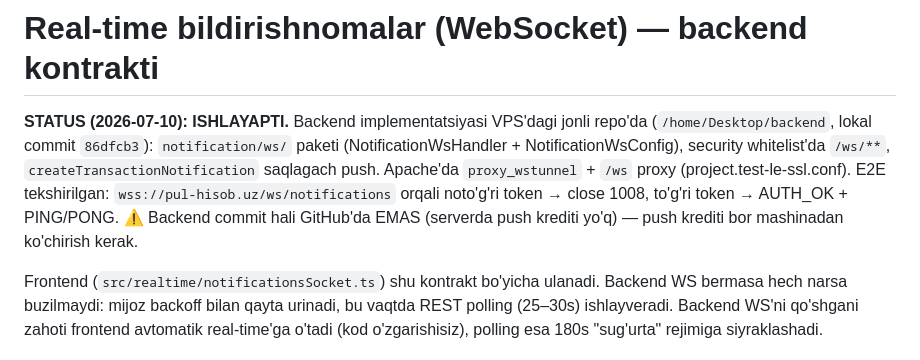
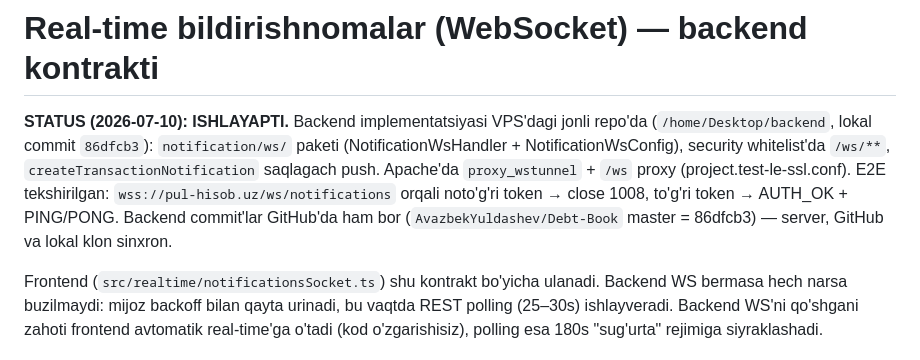
Before and after one commit to AvazbekYuldashev/debt-book-front, a Markdown page: docs/realtime-notifications.md, the part around the change. Rendered like a GitHub page.

Commit message:
docs(realtime): backend commitlar GitHubga chiqarildi - status yangilandi
Co-Authored-By: Claude Fable 5 <noreply@anthropic.com>

```diff
--- a/docs/realtime-notifications.md
+++ b/docs/realtime-notifications.md
@@ -6,8 +6,9 @@ paketi (NotificationWsHandler + NotificationWsConfig), security whitelist'da
 `/ws/**`, `createTransactionNotification` saqlagach push. Apache'da
 `proxy_wstunnel` + `/ws` proxy (project.test-le-ssl.conf). E2E tekshirilgan:
 `wss://pul-hisob.uz/ws/notifications` orqali noto'g'ri token → close 1008,
-to'g'ri token → AUTH_OK + PING/PONG. ⚠️ Backend commit hali GitHub'da EMAS
-(serverda push krediti yo'q) — push krediti bor mashinadan ko'chirish kerak.
+to'g'ri token → AUTH_OK + PING/PONG. Backend commit'lar GitHub'da ham bor
+(`AvazbekYuldashev/Debt-Book` master = 86dfcb3) — server, GitHub va lokal
+klon sinxron.
 
 Frontend (`src/realtime/notificationsSocket.ts`) shu kontrakt bo'yicha ulanadi.
 Backend WS bermasa hech narsa buzilmaydi: mijoz backoff bilan qayta urinadi,
```
